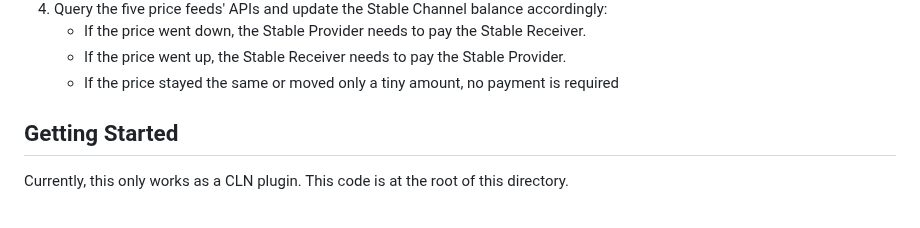
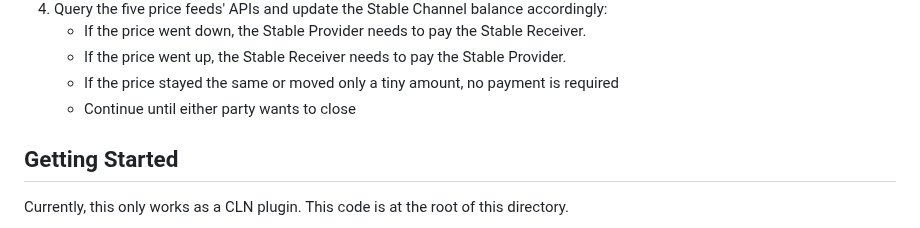
Before and after one commit to toneloc/stable-channels, a Markdown page: README.md, the part around the change. GitHub-like rendering.

```diff
--- a/README.md
+++ b/README.md
@@ -40,6 +40,7 @@ A Stable Channels work like this:
 <li>If the price went down, the Stable Provider needs to pay the Stable Receiver.
 <li>If the price went up, the Stable Receiver needs to pay the Stable Provider.
 <li>If the price stayed the same or moved only a tiny amount, no payment is required
+<li>Continue until either party wants to close
 </ul>
 </ol>
 
```
